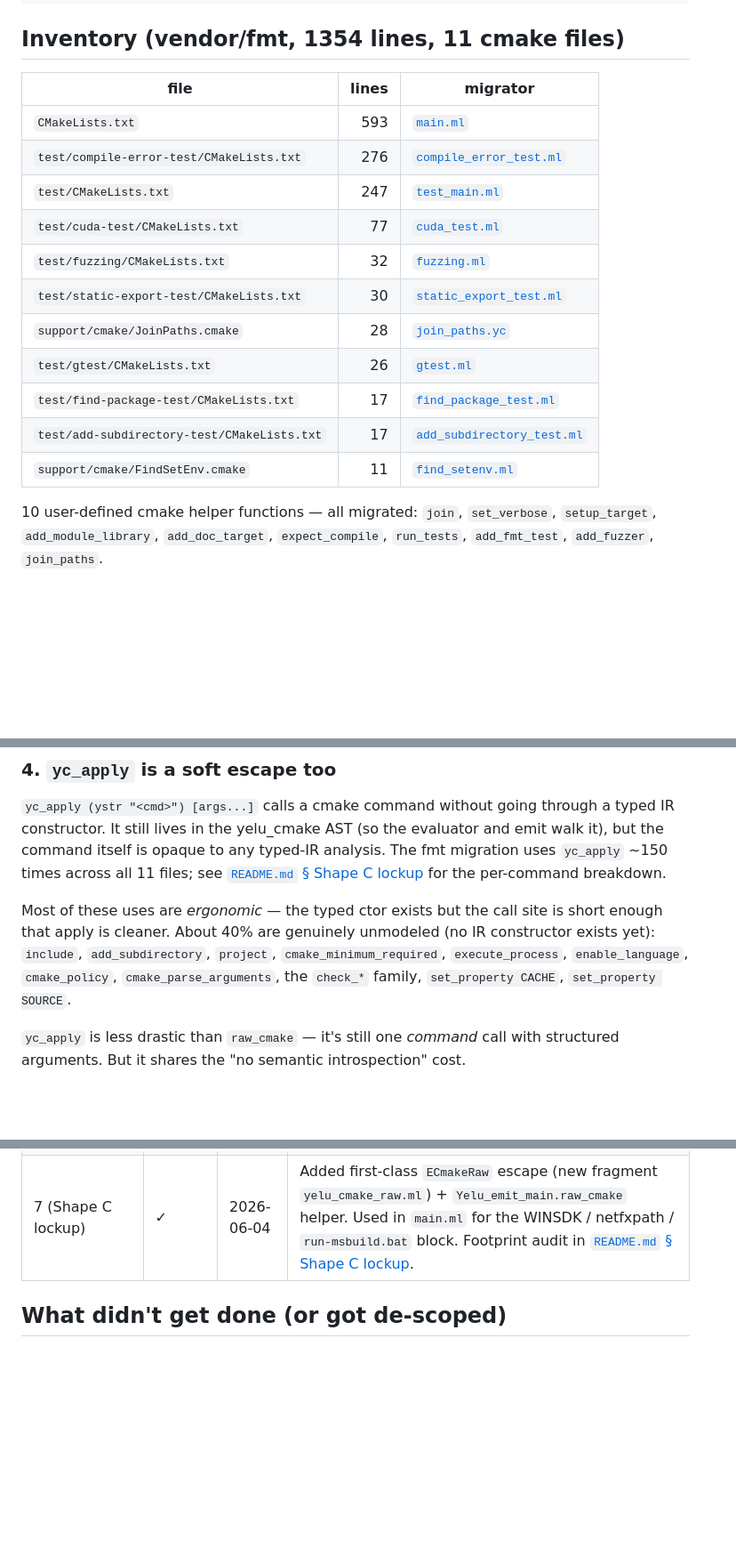
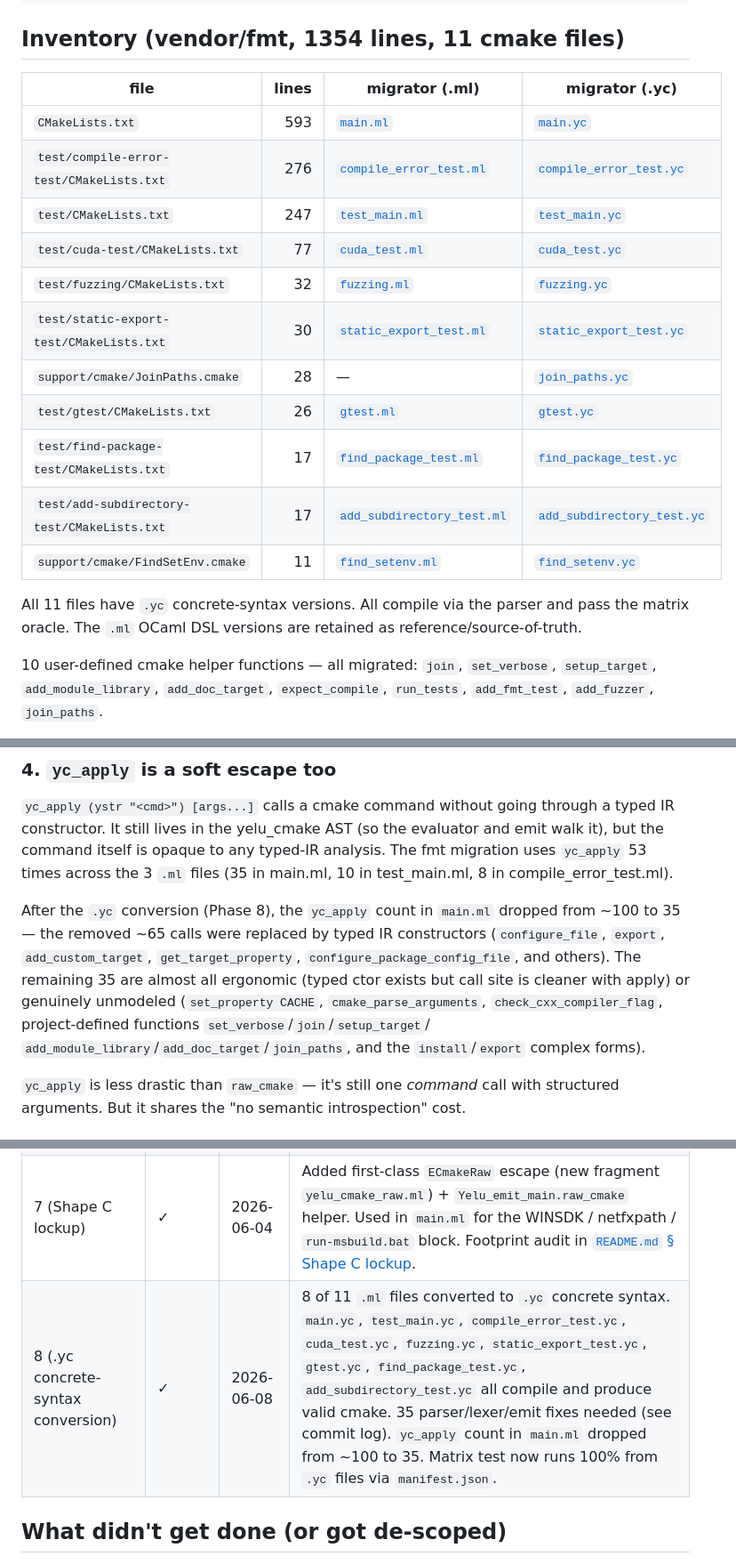
Before and after one commit to yelu-lang/yelu-lang, a Markdown page: probes/fmt/migration_status.md, 3 parts joined by grey strips. Shown at 89% size. Drawn GitHub-style; blank space fills up the shorter version.

```diff
--- a/probes/fmt/migration_status.md
+++ b/probes/fmt/migration_status.md
@@ -26,19 +26,22 @@ vendor/fmt/  →  probes/fmt/main.ml + 10 sibling .ml/.yc
 
 ## Inventory (vendor/fmt, 1354 lines, 11 cmake files)
 
-| file | lines | migrator |
-|---|---:|---|
-| `CMakeLists.txt` | 593 | [`main.ml`](main.ml) |
-| `test/compile-error-test/CMakeLists.txt` | 276 | [`compile_error_test.ml`](compile_error_test.ml) |
-| `test/CMakeLists.txt` | 247 | [`test_main.ml`](test_main.ml) |
-| `test/cuda-test/CMakeLists.txt` | 77 | [`cuda_test.ml`](cuda_test.ml) |
-| `test/fuzzing/CMakeLists.txt` | 32 | [`fuzzing.ml`](fuzzing.ml) |
-| `test/static-export-test/CMakeLists.txt` | 30 | [`static_export_test.ml`](static_export_test.ml) |
-| `support/cmake/JoinPaths.cmake` | 28 | [`join_paths.yc`](join_paths.yc) |
-| `test/gtest/CMakeLists.txt` | 26 | [`gtest.ml`](gtest.ml) |
-| `test/find-package-test/CMakeLists.txt` | 17 | [`find_package_test.ml`](find_package_test.ml) |
-| `test/add-subdirectory-test/CMakeLists.txt` | 17 | [`add_subdirectory_test.ml`](add_subdirectory_test.ml) |
-| `support/cmake/FindSetEnv.cmake` | 11 | [`find_setenv.ml`](find_setenv.ml) |
+| file | lines | migrator (.ml) | migrator (.yc) |
+|---|---:|---|---|
+| `CMakeLists.txt` | 593 | [`main.ml`](main.ml) | [`main.yc`](main.yc) |
+| `test/compile-error-test/CMakeLists.txt` | 276 | [`compile_error_test.ml`](compile_error_test.ml) | [`compile_error_test.yc`](compile_error_test.yc) |
+| `test/CMakeLists.txt` | 247 | [`test_main.ml`](test_main.ml) | [`test_main.yc`](test_main.yc) |
+| `test/cuda-test/CMakeLists.txt` | 77 | [`cuda_test.ml`](cuda_test.ml) | [`cuda_test.yc`](cuda_test.yc) |
+| `test/fuzzing/CMakeLists.txt` | 32 | [`fuzzing.ml`](fuzzing.ml) | [`fuzzing.yc`](fuzzing.yc) |
+| `test/static-export-test/CMakeLists.txt` | 30 | [`static_export_test.ml`](static_export_test.ml) | [`static_export_test.yc`](static_export_test.yc) |
+| `support/cmake/JoinPaths.cmake` | 28 | — | [`join_paths.yc`](join_paths.yc) |
+| `test/gtest/CMakeLists.txt` | 26 | [`gtest.ml`](gtest.ml) | [`gtest.yc`](gtest.yc) |
+| `test/find-package-test/CMakeLists.txt` | 17 | [`find_package_test.ml`](find_package_test.ml) | [`find_package_test.yc`](find_package_test.yc) |
+| `test/add-subdirectory-test/CMakeLists.txt` | 17 | [`add_subdirectory_test.ml`](add_subdirectory_test.ml) | [`add_subdirectory_test.yc`](add_subdirectory_test.yc) |
+| `support/cmake/FindSetEnv.cmake` | 11 | [`find_setenv.ml`](find_setenv.ml) | [`find_setenv.yc`](find_setenv.yc) |
+
+All 11 files have `.yc` concrete-syntax versions. All compile via the parser and pass
+the matrix oracle. The `.ml` OCaml DSL versions are retained as reference/source-of-truth.
 
 10 user-defined cmake helper functions — all migrated:
 `join`, `set_verbose`, `setup_target`, `add_module_library`,
@@ -199,17 +202,19 @@ not a migration issue; it's an oracle-infrastructure issue.
 without going through a typed IR constructor. It still lives in
 the yelu_cmake AST (so the evaluator and emit walk it), but the
 command itself is opaque to any typed-IR analysis. The fmt
-migration uses `yc_apply` ~150 times across all 11 files; see
-[`README.md` § Shape C lockup](README.md) for the per-command
-breakdown.
+migration uses `yc_apply` 53 times across the 3 `.ml` files
+(35 in main.ml, 10 in test_main.ml, 8 in compile_error_test.ml).
 
-Most of these uses are *ergonomic* — the typed ctor exists but
-the call site is short enough that apply is cleaner. About 40%
-are genuinely unmodeled (no IR constructor exists yet):
-`include`, `add_subdirectory`, `project`, `cmake_minimum_required`,
-`execute_process`, `enable_language`, `cmake_policy`,
-`cmake_parse_arguments`, the `check_*` family,
-`set_property CACHE`, `set_property SOURCE`.
+After the `.yc` conversion (Phase 8), the `yc_apply` count in
+`main.ml` dropped from ~100 to 35 — the removed ~65 calls were
+replaced by typed IR constructors (`configure_file`, `export`,
+`add_custom_target`, `get_target_property`, `configure_package_config_file`,
+and others). The remaining 35 are almost all ergonomic (typed ctor
+exists but call site is cleaner with apply) or genuinely unmodeled
+(`set_property CACHE`, `cmake_parse_arguments`, `check_cxx_compiler_flag`,
+project-defined functions `set_verbose`/`join`/`setup_target`/
+`add_module_library`/`add_doc_target`/`join_paths`, and the
+`install`/`export` complex forms).
 
 `yc_apply` is less drastic than `raw_cmake` — it's still one
 *command* call with structured arguments. But it shares the
@@ -228,6 +233,7 @@ are genuinely unmodeled (no IR constructor exists yet):
 | 5 (cuda) | ✓ | 2026-06-04 | `test/cuda-test/CMakeLists.txt` whole-file `.ml`. CMake-version split (`< 3.15` legacy FindCUDA / `cuda_add_executable` vs modern `enable_language(CUDA)` + `add_executable` + `CUDA_SEPARABLE_COMPILATION`). Matrix never enters this file; codegen-only verification. |
 | 6 (main CMakeLists) | ✓ | 2026-06-04 | `vendor/fmt/CMakeLists.txt` (593 lines) as `main.ml`. Superseded 4 splice files + `use_cmake_modules_false.yc`. Emit fix: `target_feature_of_expr` was dropping visibility; threaded through. New: `ECmakeIncludeGuard`, `ECmakeMath`, `ECmakeFileRead`, `ECmakeFileStrings`, `ECmakeFileExists`, `ECmakeStringReplace`, `ECmakeInList`, `write_basic_package_version_file`, `configure_package_config_file`, `configure_file`. |
 | 7 (Shape C lockup) | ✓ | 2026-06-04 | Added first-class `ECmakeRaw` escape (new fragment `yelu_cmake_raw.ml`) + `Yelu_emit_main.raw_cmake` helper. Used in `main.ml` for the WINSDK / netfxpath / `run-msbuild.bat` block. Footprint audit in [`README.md` § Shape C lockup](README.md). |
+| 8 (.yc concrete-syntax conversion) | ✓ | 2026-06-08 | 8 of 11 `.ml` files converted to `.yc` concrete syntax. `main.yc`, `test_main.yc`, `compile_error_test.yc`, `cuda_test.yc`, `fuzzing.yc`, `static_export_test.yc`, `gtest.yc`, `find_package_test.yc`, `add_subdirectory_test.yc` all compile and produce valid cmake. 35 parser/lexer/emit fixes needed (see commit log). `yc_apply` count in `main.ml` dropped from ~100 to 35. Matrix test now runs 100% from `.yc` files via `manifest.json`. |
 
 ## What didn't get done (or got de-scoped)
 
```
Also changed, not shown: probes/fmt/README.md (+28 -23 lines).
